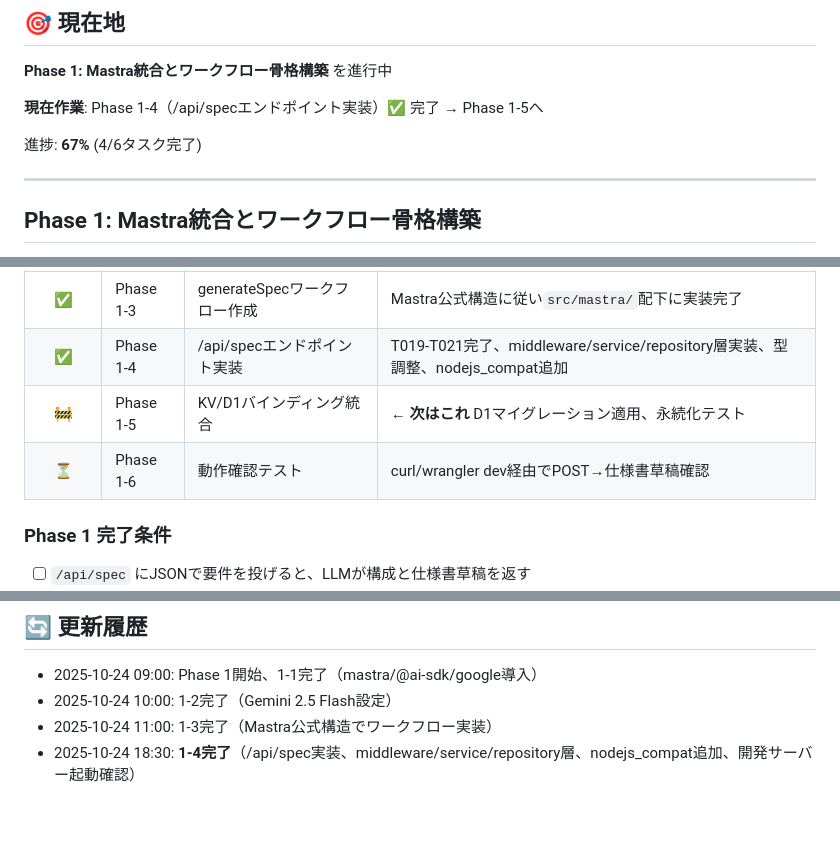
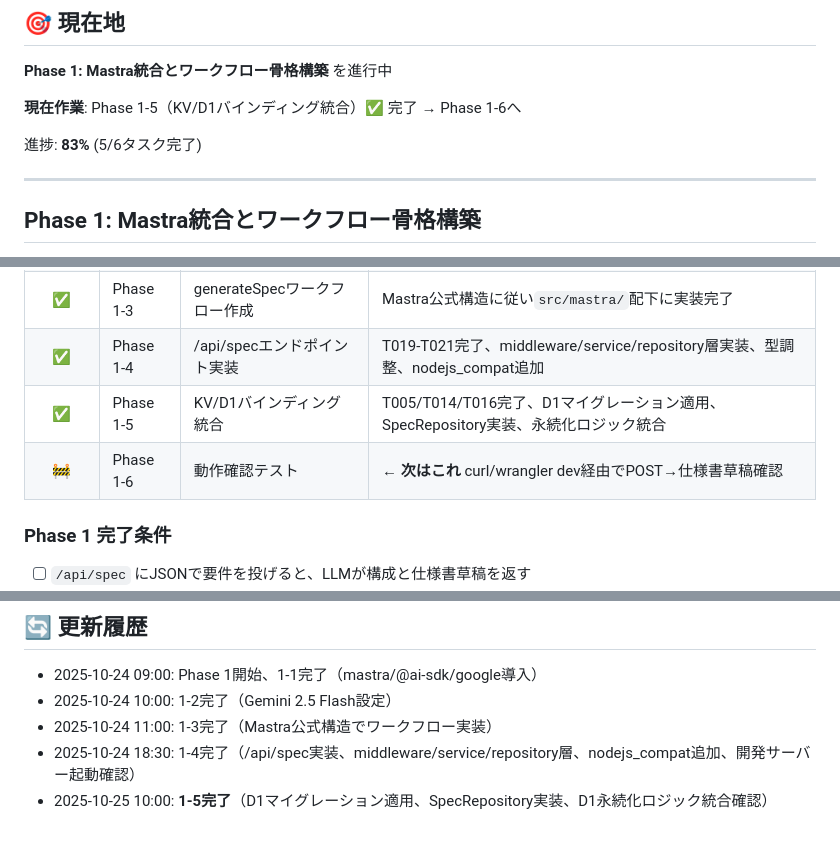
Before and after one commit to Sengankou/dev-architect, a Markdown page: PROGRESS.md, 3 parts joined by grey strips. Rendered like a GitHub page.

```diff
--- a/PROGRESS.md
+++ b/PROGRESS.md
@@ -8,9 +8,9 @@
 
 **Phase 1: Mastra統合とワークフロー骨格構築** を進行中
 
-**現在作業**: Phase 1-4（/api/specエンドポイント実装）✅ 完了 → Phase 1-5へ
+**現在作業**: Phase 1-5（KV/D1バインディング統合）✅ 完了 → Phase 1-6へ
 
-進捗: **67%** (4/6タスク完了)
+進捗: **83%** (5/6タスク完了)
 
 ---
 
@@ -24,8 +24,8 @@
 | ✅ | Phase 1-2 | mastra.config.ts作成 | Gemini 2.5 Flash設定完了 |
 | ✅ | Phase 1-3 | generateSpecワークフロー作成 | Mastra公式構造に従い`src/mastra/`配下に実装完了 |
 | ✅ | Phase 1-4 | /api/specエンドポイント実装 | T019-T021完了、middleware/service/repository層実装、型調整、nodejs_compat追加 |
-| 🚧 | Phase 1-5 | KV/D1バインディング統合 | **← 次はこれ** D1マイグレーション適用、永続化テスト |
-| ⏳ | Phase 1-6 | 動作確認テスト | curl/wrangler dev経由でPOST→仕様書草稿確認 |
+| ✅ | Phase 1-5 | KV/D1バインディング統合 | T005/T014/T016完了、D1マイグレーション適用、SpecRepository実装、永続化ロジック統合 |
+| 🚧 | Phase 1-6 | 動作確認テスト | **← 次はこれ** curl/wrangler dev経由でPOST→仕様書草稿確認 |
 
 ### Phase 1 完了条件
 
@@ -139,4 +139,5 @@ src/
 - 2025-10-24 09:00: Phase 1開始、1-1完了（mastra/@ai-sdk/google導入）
 - 2025-10-24 10:00: 1-2完了（Gemini 2.5 Flash設定）
 - 2025-10-24 11:00: 1-3完了（Mastra公式構造でワークフロー実装）
-- 2025-10-24 18:30: **1-4完了**（/api/spec実装、middleware/service/repository層、nodejs_compat追加、開発サーバー起動確認）
+- 2025-10-24 18:30: 1-4完了（/api/spec実装、middleware/service/repository層、nodejs_compat追加、開発サーバー起動確認）
+- 2025-10-25 10:00: **1-5完了**（D1マイグレーション適用、SpecRepository実装、D1永続化ロジック統合確認）
```
Also changed, not shown: docs/phase1-4-plan.md (deleted, +0 -340 lines).
